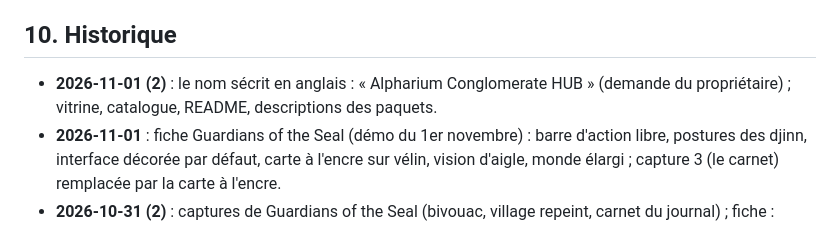
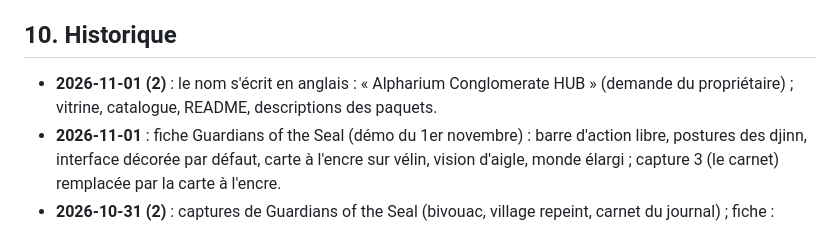
Before and after one commit to Alpharid/ACH, a Markdown page: HANDOVER.md, the part around the change. GitHub-like rendering.

Commit message:
HANDOVER : coquille
Co-Authored-By: Claude Opus 5.5 <noreply@anthropic.com>

```diff
--- a/HANDOVER.md
+++ b/HANDOVER.md
@@ -242,7 +242,7 @@ docs/DA/logo/svg/           vectoriels refaits (générés, ne pas éditer à la
 - Réflexe Super_Toolbox : consulter `D:\Super_Toolbox\INDEX.md` au démarrage d'une session.
 
 ## 10. Historique
-- **2026-11-01 (2)** : le nom sécrit en anglais : « Alpharium Conglomerate HUB » (demande du propriétaire) ; vitrine, catalogue, README, descriptions des paquets.
+- **2026-11-01 (2)** : le nom s'écrit en anglais : « Alpharium Conglomerate HUB » (demande du propriétaire) ; vitrine, catalogue, README, descriptions des paquets.
 - **2026-11-01** : fiche Guardians of the Seal (démo du 1er novembre) : barre d'action libre, postures des djinn, interface décorée par défaut, carte à l'encre sur vélin, vision d'aigle, monde élargi ; capture 3 (le carnet) remplacée par la carte à l'encre.
 - **2026-10-31 (2)** : captures de Guardians of the Seal (bivouac, village repeint, carnet du journal) ; fiche : carnet et médaillon.
 - **2026-10-31** : fiche Guardians of the Seal : le bivouac du choix du personnage, l'oasis repeinte, le chat en couleurs et ses liens.
```
